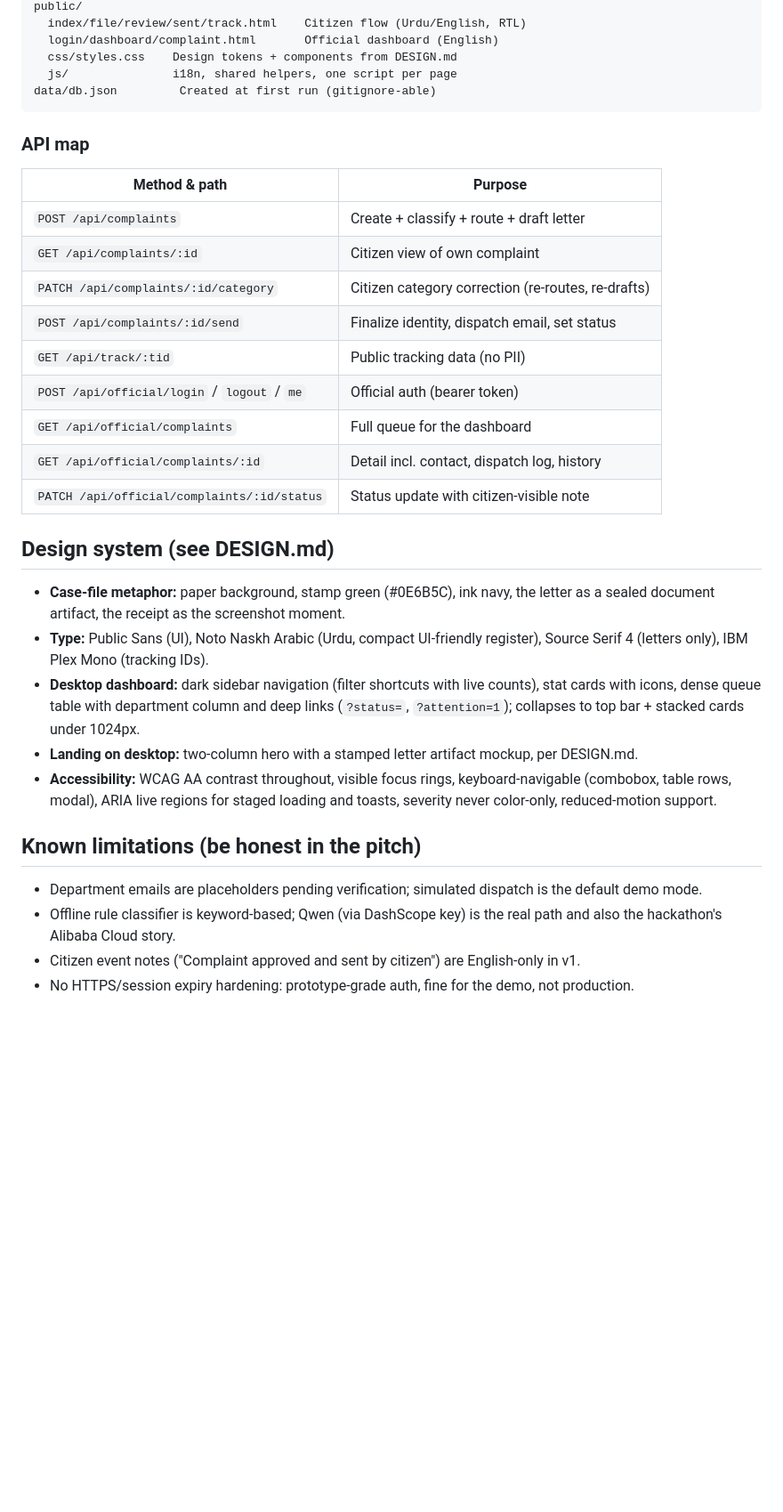
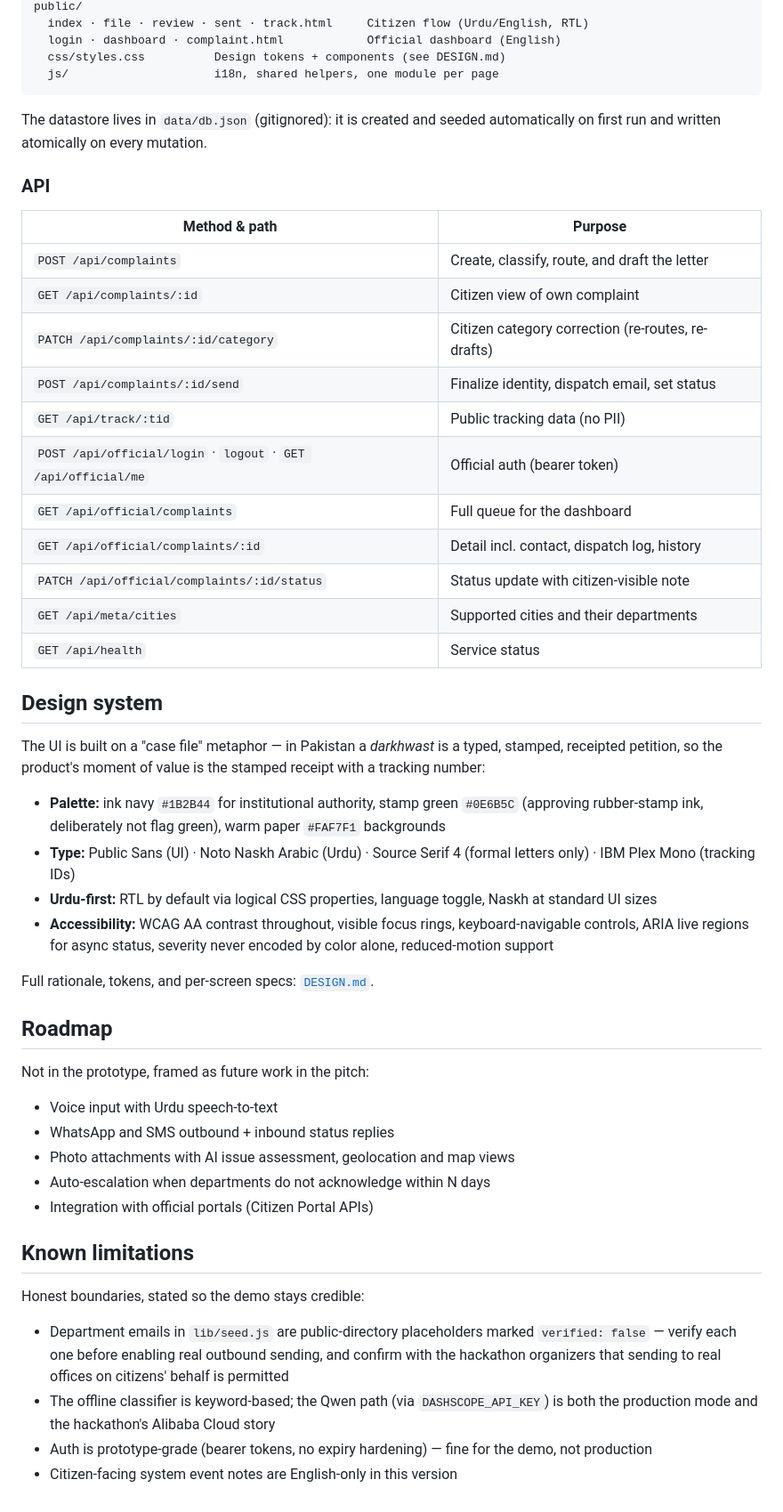
Before and after one commit to kashanshekhani/darkhwast, a Markdown page: README.md, the part around one of its changes. Shown at 89% size. GitHub-like rendering; blank space fills up the shorter version.

````diff
--- a/README.md
+++ b/README.md
@@ -86,36 +128,54 @@ lib/
 public/
-  index/file/review/sent/track.html    Citizen flow (Urdu/English, RTL)
-  login/dashboard/complaint.html       Official dashboard (English)
-  css/styles.css    Design tokens + components from DESIGN.md
-  js/               i18n, shared helpers, one script per page
-data/db.json         Created at first run (gitignore-able)
+  index · file · review · sent · track.html     Citizen flow (Urdu/English, RTL)
+  login · dashboard · complaint.html            Official dashboard (English)
+  css/styles.css          Design tokens + components (see DESIGN.md)
+  js/                     i18n, shared helpers, one module per page
 ```
 
-### API map
+The datastore lives in `data/db.json` (gitignored): it is created and seeded automatically on first run and written atomically on every mutation.
+
+### API
 
 | Method & path | Purpose |
 |---|---|
-| `POST /api/complaints` | Create + classify + route + draft letter |
+| `POST /api/complaints` | Create, classify, route, and draft the letter |
 | `GET /api/complaints/:id` | Citizen view of own complaint |
 | `PATCH /api/complaints/:id/category` | Citizen category correction (re-routes, re-drafts) |
 | `POST /api/complaints/:id/send` | Finalize identity, dispatch email, set status |
 | `GET /api/track/:tid` | Public tracking data (no PII) |
-| `POST /api/official/login` / `logout` / `me` | Official auth (bearer token) |
+| `POST /api/official/login` · `logout` · `GET /api/official/me` | Official auth (bearer token) |
 | `GET /api/official/complaints` | Full queue for the dashboard |
 | `GET /api/official/complaints/:id` | Detail incl. contact, dispatch log, history |
 | `PATCH /api/official/complaints/:id/status` | Status update with citizen-visible note |
+| `GET /api/meta/cities` | Supported cities and their departments |
+| `GET /api/health` | Service status |
 
-## Design system (see DESIGN.md)
+## Design system
 
-- **Case-file metaphor:** paper background, stamp green (#0E6B5C), ink navy, the letter as a sealed document artifact, the receipt as the screenshot moment.
-- **Type:** Public Sans (UI), Noto Naskh Arabic (Urdu, compact UI-friendly register), Source Serif 4 (letters only), IBM Plex Mono (tracking IDs).
-- **Desktop dashboard:** dark sidebar navigation (filter shortcuts with live counts), stat cards with icons, dense queue table with department column and deep links (`?status=`, `?attention=1`); collapses to top bar + stacked cards under 1024px.
-- **Landing on desktop:** two-column hero with a stamped letter artifact mockup, per DESIGN.md.
-- **Accessibility:** WCAG AA contrast throughout, visible focus rings, keyboard-navigable (combobox, table rows, modal), ARIA live regions for staged loading and toasts, severity never color-only, reduced-motion support.
+The UI is built on a "case file" metaphor — in Pakistan a *darkhwast* is a typed, stamped, receipted petition, so the product's moment of value is the stamped receipt with a tracking number:
 
-## Known limitations (be honest in the pitch)
+- **Palette:** ink navy `#1B2B44` for institutional authority, stamp green `#0E6B5C` (approving rubber-stamp ink, deliberately not flag green), warm paper `#FAF7F1` backgrounds
+- **Type:** Public Sans (UI) · Noto Naskh Arabic (Urdu) · Source Serif 4 (formal letters only) · IBM Plex Mono (tracking IDs)
+- **Urdu-first:** RTL by default via logical CSS properties, language toggle, Naskh at standard UI sizes
+- **Accessibility:** WCAG AA contrast throughout, visible focus rings, keyboard-navigable controls, ARIA live regions for async status, severity never encoded by color alone, reduced-motion support
 
-- Department emails are placeholders pending verification; simulated dispatch is the default demo mode.
-- Offline rule classifier is keyword-based; Qwen (via DashScope key) is the real path and also the hackathon's Alibaba Cloud story.
-- Citizen event notes ("Complaint approved and sent by citizen") are English-only in v1.
-- No HTTPS/session expiry hardening: prototype-grade auth, fine for the demo, not production.
+Full rationale, tokens, and per-screen specs: [`DESIGN.md`](./DESIGN.md).
+
+## Roadmap
+
+Not in the prototype, framed as future work in the pitch:
+
+- Voice input with Urdu speech-to-text
+- WhatsApp and SMS outbound + inbound status replies
+- Photo attachments with AI issue assessment, geolocation and map views
+- Auto-escalation when departments do not acknowledge within N days
+- Integration with official portals (Citizen Portal APIs)
+
+## Known limitations
+
+Honest boundaries, stated so the demo stays credible:
+
+- Department emails in `lib/seed.js` are public-directory placeholders marked `verified: false` — verify each one before enabling real outbound sending, and confirm with the hackathon organizers that sending to real offices on citizens' behalf is permitted
+- The offline classifier is keyword-based; the Qwen path (via `DASHSCOPE_API_KEY`) is both the production mode and the hackathon's Alibaba Cloud story
+- Auth is prototype-grade (bearer tokens, no expiry hardening) — fine for the demo, not production
+- Citizen-facing system event notes are English-only in this version
````
Also changed, not shown: other parts of README.md (+88 -46 lines).
